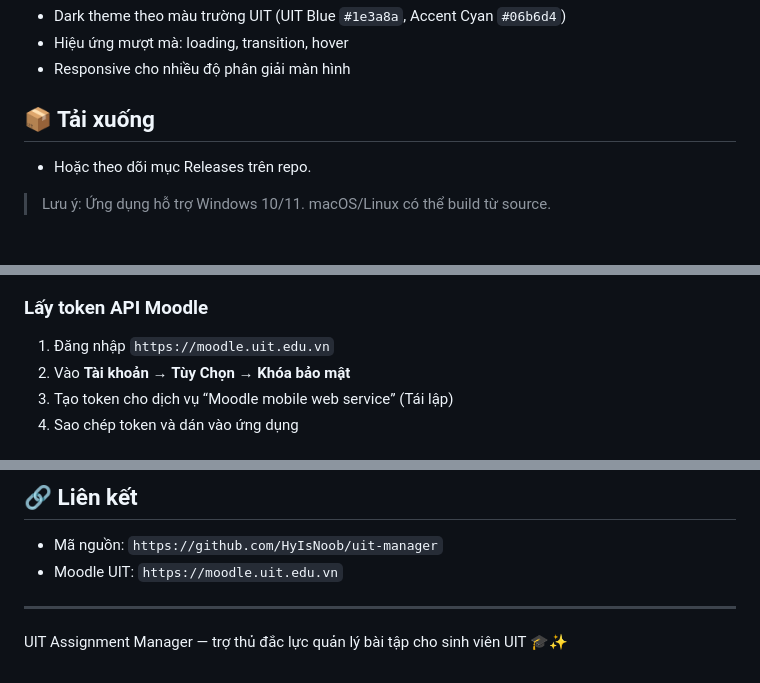
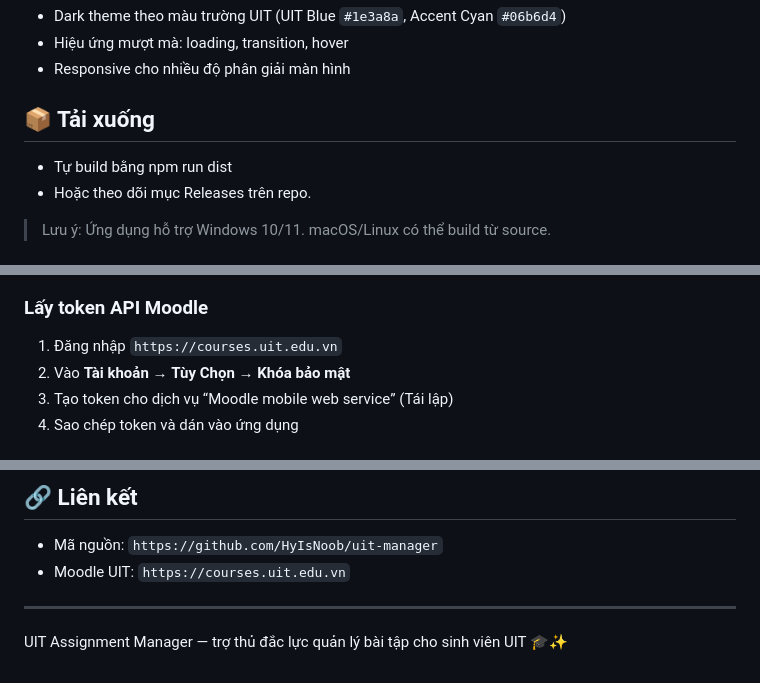
Before and after one commit to HyIsNoob/uit-manager, a Markdown page: README.md, 3 parts joined by grey strips. Drawn GitHub-style.

```diff
--- a/README.md
+++ b/README.md
@@ -31,6 +31,7 @@
 
 ## 📦 Tải xuống
 
+- Tự build bằng npm run dist
 - Hoặc theo dõi mục Releases trên repo.
 
 > Lưu ý: Ứng dụng hỗ trợ Windows 10/11. macOS/Linux có thể build từ source.
@@ -78,7 +79,7 @@ npm run release # Đóng gói và publish lên GitHub (nếu cấu hình)
 
 ### Lấy token API Moodle
 
-1. Đăng nhập `https://moodle.uit.edu.vn`
+1. Đăng nhập `https://courses.uit.edu.vn`
 2. Vào **Tài khoản** → **Tùy Chọn** → **Khóa bảo mật**
 3. Tạo token cho dịch vụ “Moodle mobile web service” (Tái lập)
 4. Sao chép token và dán vào ứng dụng
@@ -130,7 +131,7 @@ Phát hành dưới giấy phép MIT.
 ## 🔗 Liên kết
 
 - Mã nguồn: `https://github.com/HyIsNoob/uit-manager`
-- Moodle UIT: `https://moodle.uit.edu.vn`
+- Moodle UIT: `https://courses.uit.edu.vn`
 
 ---
 
```
